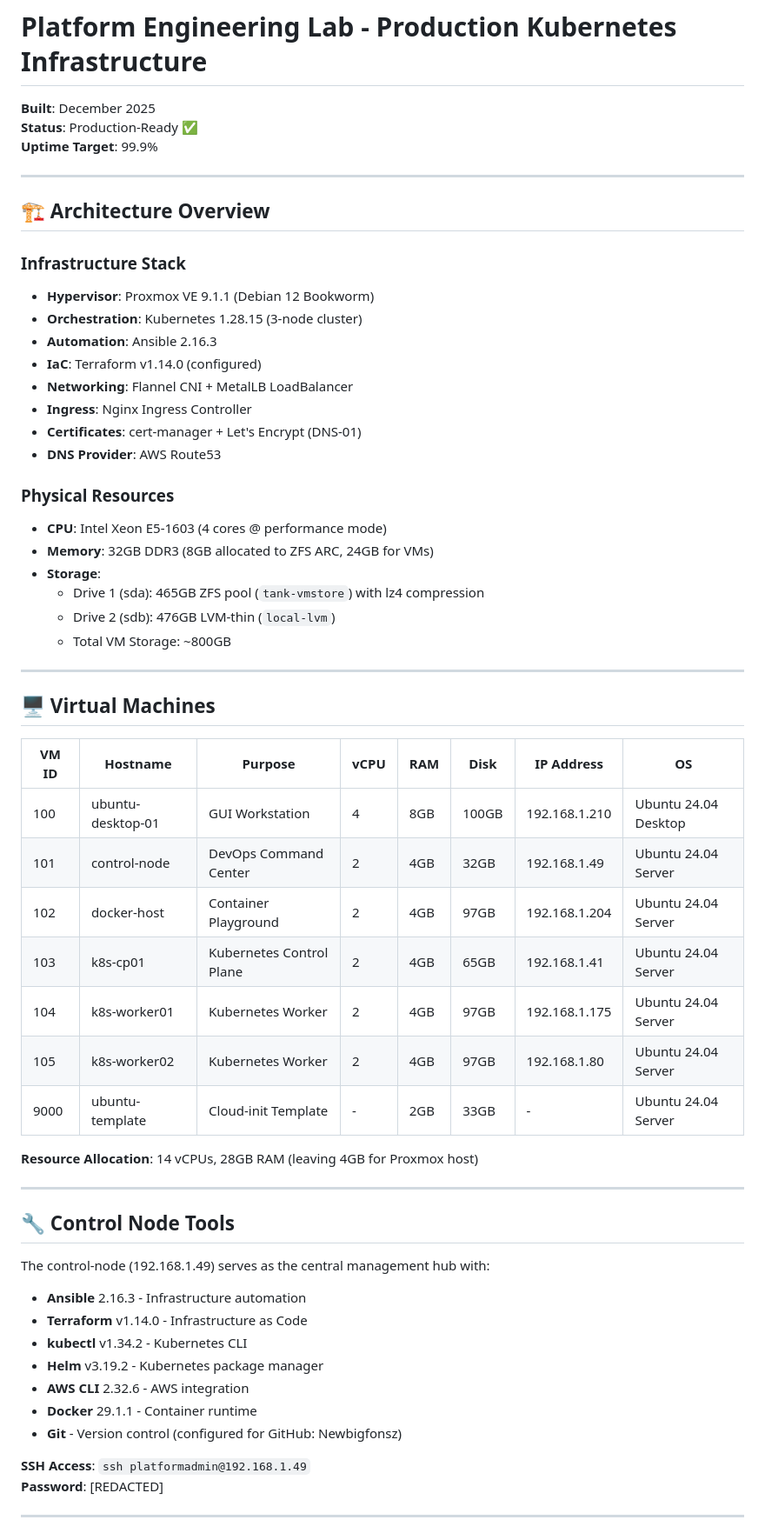
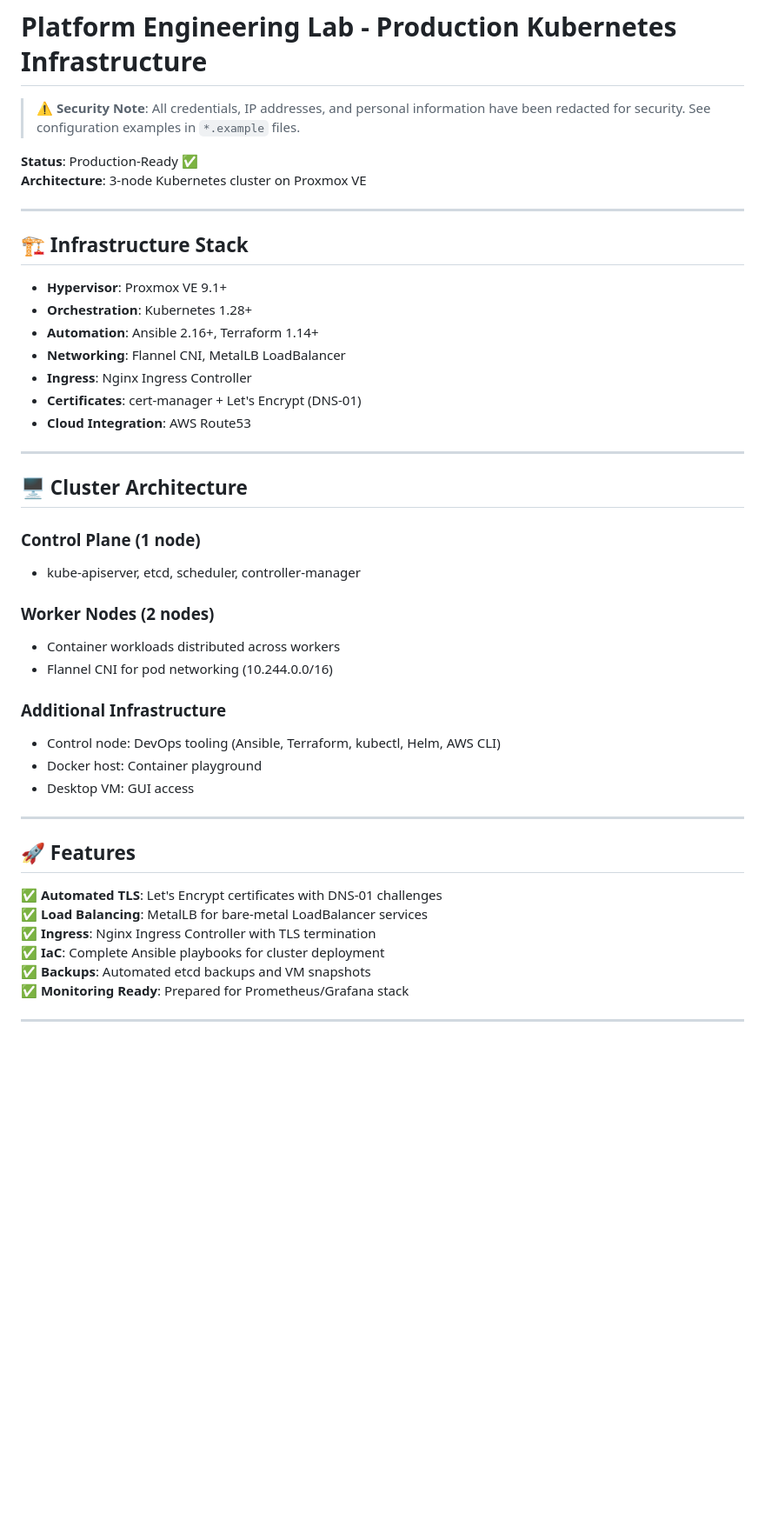
Before and after one commit to Newbigfonsz/platform-engineering-lab, a Markdown page: README.md, the part around the change printed below. Shown: that part at 87% size. GitHub-like rendering; blank space fills up the shorter version.

Commit message:
Sanitize README - remove all personal information

```diff
--- a/README.md
+++ b/README.md
@@ -1,63 +1,48 @@
 # Platform Engineering Lab - Production Kubernetes Infrastructure
 
-**Built**: December 2025
+> ⚠️ **Security Note**: All credentials, IP addresses, and personal information have been redacted for security. See configuration examples in `*.example` files.
+
 **Status**: Production-Ready ✅
-**Uptime Target**: 99.9%
+**Architecture**: 3-node Kubernetes cluster on Proxmox VE
 
 ---
 
-## 🏗️ Architecture Overview
+## 🏗️ Infrastructure Stack
 
-### Infrastructure Stack
-- **Hypervisor**: Proxmox VE 9.1.1 (Debian 12 Bookworm)
-- **Orchestration**: Kubernetes 1.28.15 (3-node cluster)
-- **Automation**: Ansible 2.16.3
-- **IaC**: Terraform v1.14.0 (configured)
-- **Networking**: Flannel CNI + MetalLB LoadBalancer
+- **Hypervisor**: Proxmox VE 9.1+
+- **Orchestration**: Kubernetes 1.28+
+- **Automation**: Ansible 2.16+, Terraform 1.14+
+- **Networking**: Flannel CNI, MetalLB LoadBalancer
 - **Ingress**: Nginx Ingress Controller
 - **Certificates**: cert-manager + Let's Encrypt (DNS-01)
-- **DNS Provider**: AWS Route53
-
-### Physical Resources
-- **CPU**: Intel Xeon E5-1603 (4 cores @ performance mode)
-- **Memory**: 32GB DDR3 (8GB allocated to ZFS ARC, 24GB for VMs)
-- **Storage**:
-  - Drive 1 (sda): 465GB ZFS pool (`tank-vmstore`) with lz4 compression
-  - Drive 2 (sdb): 476GB LVM-thin (`local-lvm`)
-  - Total VM Storage: ~800GB
+- **Cloud Integration**: AWS Route53
 
 ---
 
-## 🖥️ Virtual Machines
+## 🖥️ Cluster Architecture
 
-| VM ID | Hostname | Purpose | vCPU | RAM | Disk | IP Address | OS |
-|-------|----------|---------|------|-----|------|------------|-----|
-| 100 | ubuntu-desktop-01 | GUI Workstation | 4 | 8GB | 100GB | 192.168.1.210 | Ubuntu 24.04 Desktop |
-| 101 | control-node | DevOps Command Center | 2 | 4GB | 32GB | 192.168.1.49 | Ubuntu 24.04 Server |
-| 102 | docker-host | Container Playground | 2 | 4GB | 97GB | 192.168.1.204 | Ubuntu 24.04 Server |
-| 103 | k8s-cp01 | Kubernetes Control Plane | 2 | 4GB | 65GB | 192.168.1.41 | Ubuntu 24.04 Server |
-| 104 | k8s-worker01 | Kubernetes Worker | 2 | 4GB | 97GB | 192.168.1.175 | Ubuntu 24.04 Server |
-| 105 | k8s-worker02 | Kubernetes Worker | 2 | 4GB | 97GB | 192.168.1.80 | Ubuntu 24.04 Server |
-| 9000 | ubuntu-template | Cloud-init Template | - | 2GB | 33GB | - | Ubuntu 24.04 Server |
+### Control Plane (1 node)
+- kube-apiserver, etcd, scheduler, controller-manager
 
-**Resource Allocation**: 14 vCPUs, 28GB RAM (leaving 4GB for Proxmox host)
+### Worker Nodes (2 nodes)
+- Container workloads distributed across workers
+- Flannel CNI for pod networking (10.244.0.0/16)
+
+### Additional Infrastructure
+- Control node: DevOps tooling (Ansible, Terraform, kubectl, Helm, AWS CLI)
+- Docker host: Container playground
+- Desktop VM: GUI access
 
 ---
 
-## 🔧 Control Node Tools
+## 🚀 Features
 
-The control-node (192.168.1.49) serves as the central management hub with:
-
-- **Ansible** 2.16.3 - Infrastructure automation
-- **Terraform** v1.14.0 - Infrastructure as Code
-- **kubectl** v1.34.2 - Kubernetes CLI
-- **Helm** v3.19.2 - Kubernetes package manager
-- **AWS CLI** 2.32.6 - AWS integration
-- **Docker** 29.1.1 - Container runtime
-- **Git** - Version control (configured for GitHub: Newbigfonsz)
-
-**SSH Access**: `ssh platformadmin@192.168.1.49`
-**Password**: [REDACTED]
+✅ **Automated TLS**: Let's Encrypt certificates with DNS-01 challenges
+✅ **Load Balancing**: MetalLB for bare-metal LoadBalancer services
+✅ **Ingress**: Nginx Ingress Controller with TLS termination
+✅ **IaC**: Complete Ansible playbooks for cluster deployment
+✅ **Backups**: Automated etcd backups and VM snapshots
+✅ **Monitoring Ready**: Prepared for Prometheus/Grafana stack
 
 ---
 
```
Also changed, not shown: other parts of README.md (+92 -222 lines).
